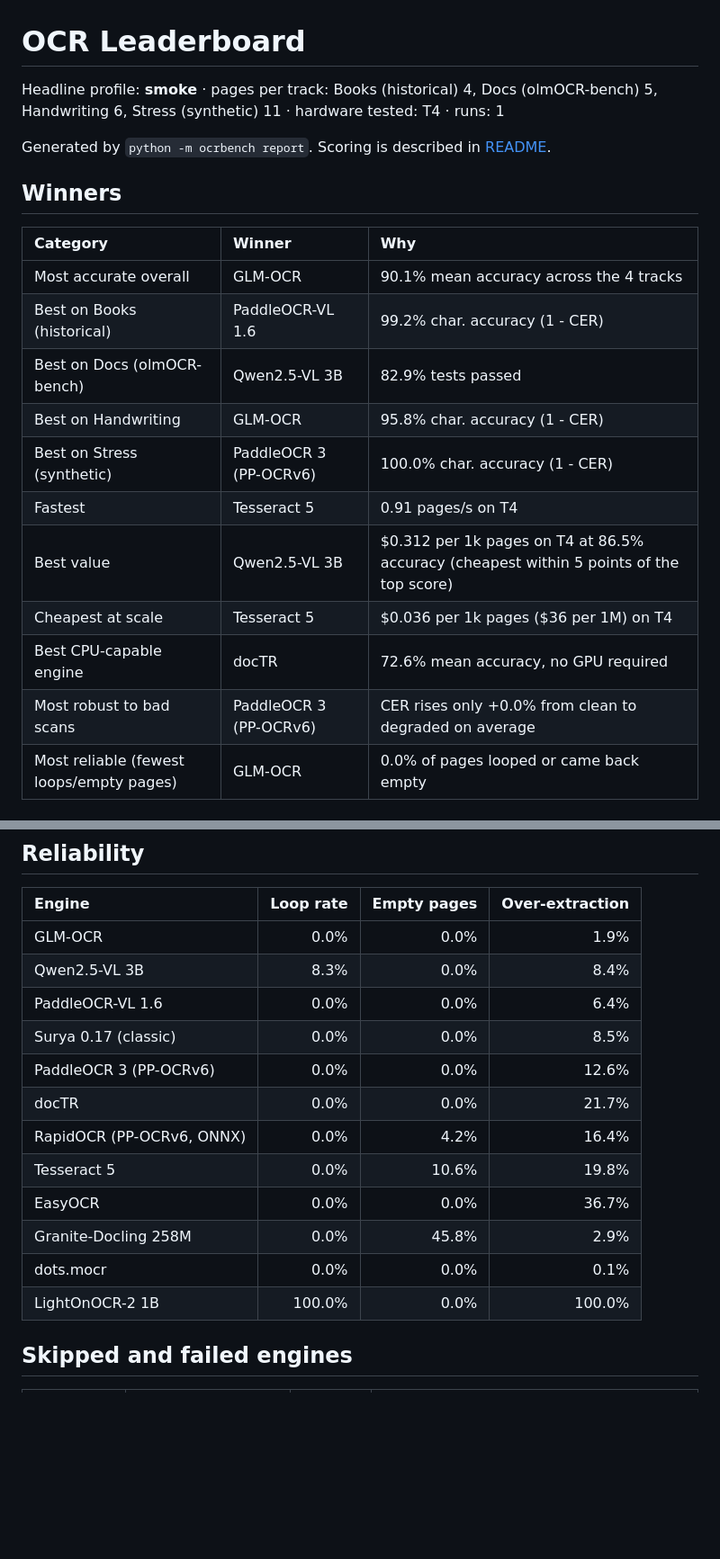
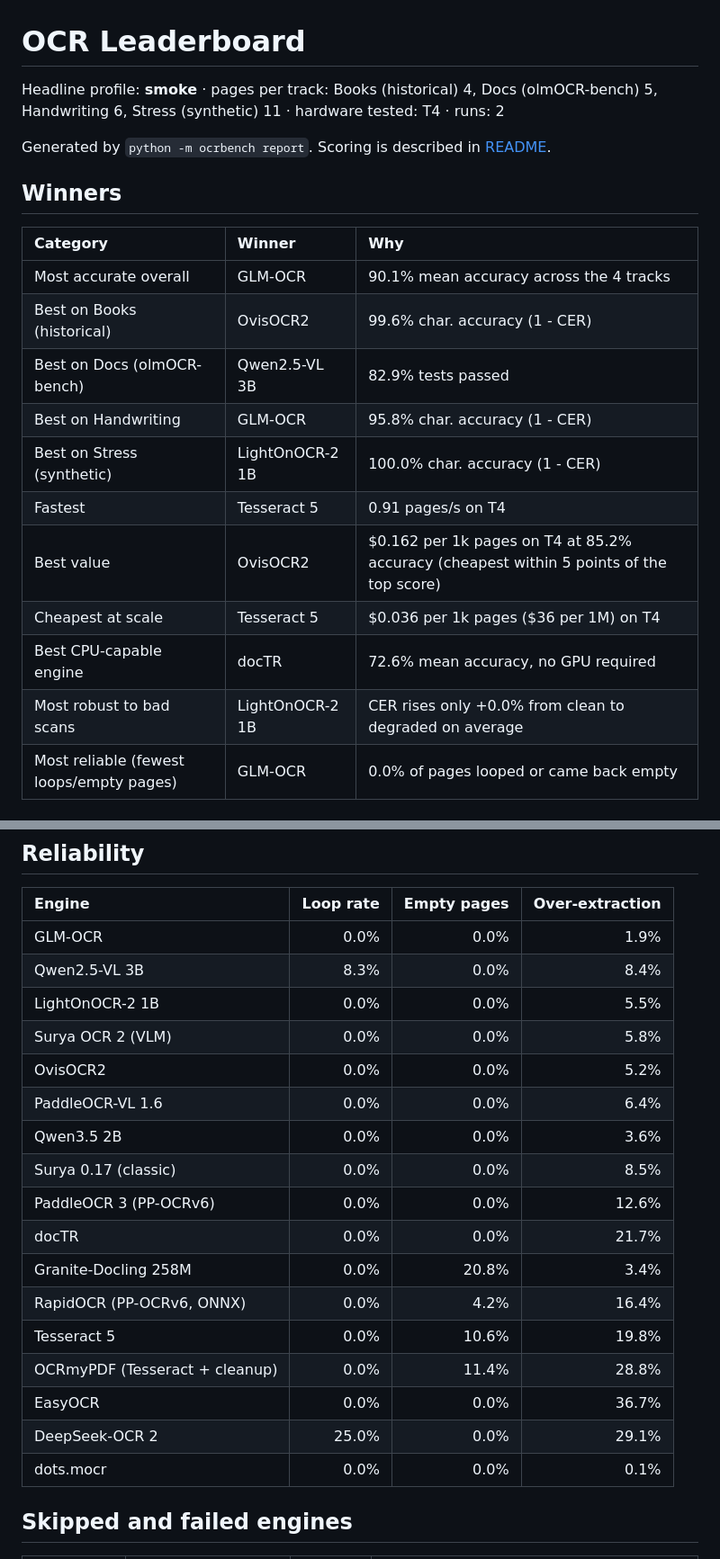
Before and after one commit to kvenanzi/ocr, a Markdown page: results/LEADERBOARD.md, 2 parts joined by grey strips. Shown at 90% size. Drawn GitHub-style; blank space fills up the shorter version.

```diff
--- a/results/LEADERBOARD.md
+++ b/results/LEADERBOARD.md
@@ -1,6 +1,6 @@
 # OCR Leaderboard
 
-Headline profile: **smoke** · pages per track: Books (historical) 4, Docs (olmOCR-bench) 5, Handwriting 6, Stress (synthetic) 11 · hardware tested: T4 · runs: 1
+Headline profile: **smoke** · pages per track: Books (historical) 4, Docs (olmOCR-bench) 5, Handwriting 6, Stress (synthetic) 11 · hardware tested: T4 · runs: 2
 
 Generated by `python -m ocrbench report`. Scoring is described in [README](../README.md#how-scoring-works).
 
@@ -9,15 +9,15 @@ Generated by `python -m ocrbench report`. Scoring is described in [README](../RE
 | Category | Winner | Why |
 | :--- | :--- | :--- |
 | Most accurate overall | GLM-OCR | 90.1% mean accuracy across the 4 tracks |
-| Best on Books (historical) | PaddleOCR-VL 1.6 | 99.2% char. accuracy (1 - CER) |
+| Best on Books (historical) | OvisOCR2 | 99.6% char. accuracy (1 - CER) |
 | Best on Docs (olmOCR-bench) | Qwen2.5-VL 3B | 82.9% tests passed |
 | Best on Handwriting | GLM-OCR | 95.8% char. accuracy (1 - CER) |
-| Best on Stress (synthetic) | PaddleOCR 3 (PP-OCRv6) | 100.0% char. accuracy (1 - CER) |
+| Best on Stress (synthetic) | LightOnOCR-2 1B | 100.0% char. accuracy (1 - CER) |
 | Fastest | Tesseract 5 | 0.91 pages/s on T4 |
-| Best value | Qwen2.5-VL 3B | $0.312 per 1k pages on T4 at 86.5% accuracy (cheapest within 5 points of the top score) |
+| Best value | OvisOCR2 | $0.162 per 1k pages on T4 at 85.2% accuracy (cheapest within 5 points of the top score) |
 | Cheapest at scale | Tesseract 5 | $0.036 per 1k pages ($36 per 1M) on T4 |
 | Best CPU-capable engine | docTR | 72.6% mean accuracy, no GPU required |
-| Most robust to bad scans | PaddleOCR 3 (PP-OCRv6) | CER rises only +0.0% from clean to degraded on average |
+| Most robust to bad scans | LightOnOCR-2 1B | CER rises only +0.0% from clean to degraded on average |
 | Most reliable (fewest loops/empty pages) | GLM-OCR | 0.0% of pages looped or came back empty |
 
 ## Overall leaderboard
@@ -119,16 +144,21 @@ Same pages, progressively degraded. `degradation` = mean CER over degraded level
 | :--- | ---: | ---: | ---: |
 | GLM-OCR | 0.0% | 0.0% | 1.9% |
 | Qwen2.5-VL 3B | 8.3% | 0.0% | 8.4% |
+| LightOnOCR-2 1B | 0.0% | 0.0% | 5.5% |
+| Surya OCR 2 (VLM) | 0.0% | 0.0% | 5.8% |
+| OvisOCR2 | 0.0% | 0.0% | 5.2% |
 | PaddleOCR-VL 1.6 | 0.0% | 0.0% | 6.4% |
+| Qwen3.5 2B | 0.0% | 0.0% | 3.6% |
 | Surya 0.17 (classic) | 0.0% | 0.0% | 8.5% |
 | PaddleOCR 3 (PP-OCRv6) | 0.0% | 0.0% | 12.6% |
 | docTR | 0.0% | 0.0% | 21.7% |
+| Granite-Docling 258M | 0.0% | 20.8% | 3.4% |
 | RapidOCR (PP-OCRv6, ONNX) | 0.0% | 4.2% | 16.4% |
 | Tesseract 5 | 0.0% | 10.6% | 19.8% |
+| OCRmyPDF (Tesseract + cleanup) | 0.0% | 11.4% | 28.8% |
 | EasyOCR | 0.0% | 0.0% | 36.7% |
-| Granite-Docling 258M | 0.0% | 45.8% | 2.9% |
+| DeepSeek-OCR 2 | 25.0% | 0.0% | 29.1% |
 | dots.mocr | 0.0% | 0.0% | 0.1% |
-| LightOnOCR-2 1B | 100.0% | 0.0% | 100.0% |
 
 ## Skipped and failed engines
 
```
Also changed, not shown: other parts of results/LEADERBOARD.md (+42 -16 lines), results/charts/pareto.png, results/charts/robustness.png, results/charts/tracks.png, 3 other files.
